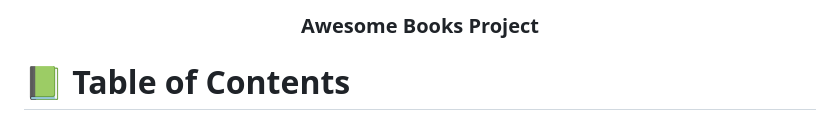
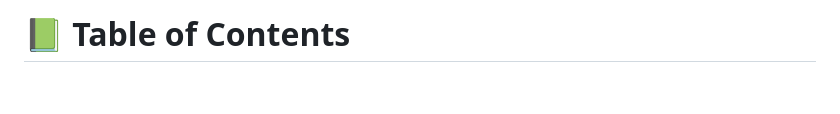
Before and after one commit to Bestbynature/TodoList-webpack-ES6, a Markdown page: README.md, the part around the change. Rendered like a GitHub page; blank space fills up the shorter version.

```diff
--- a/README.md
+++ b/README.md
@@ -4,7 +4,7 @@
 
   <br/>
 
-  <h3><b>Awesome Books Project</b></h3>
+  <h3><b></b></h3>
 
 </div>
 
```
